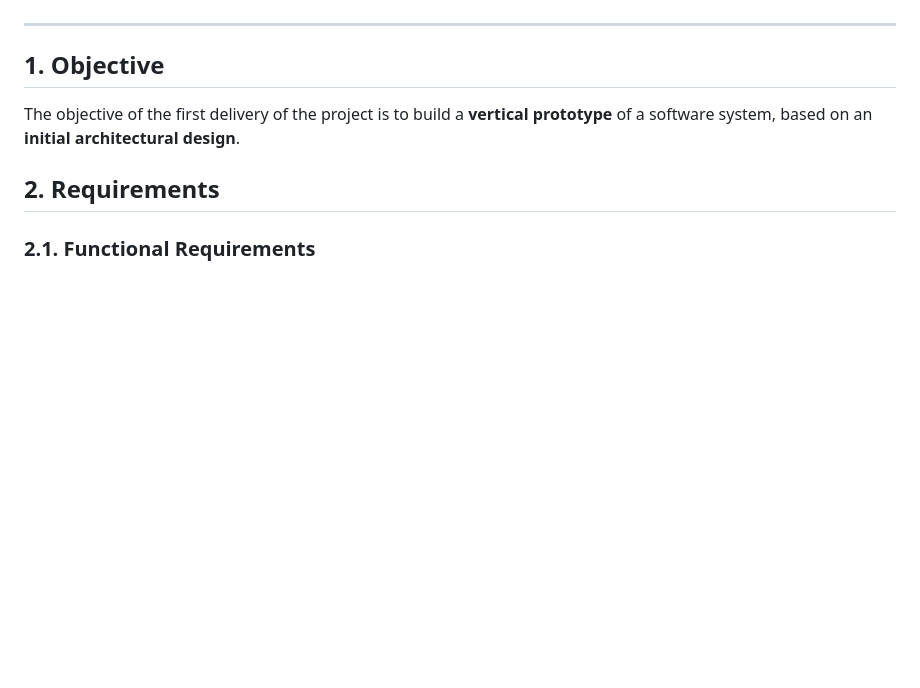
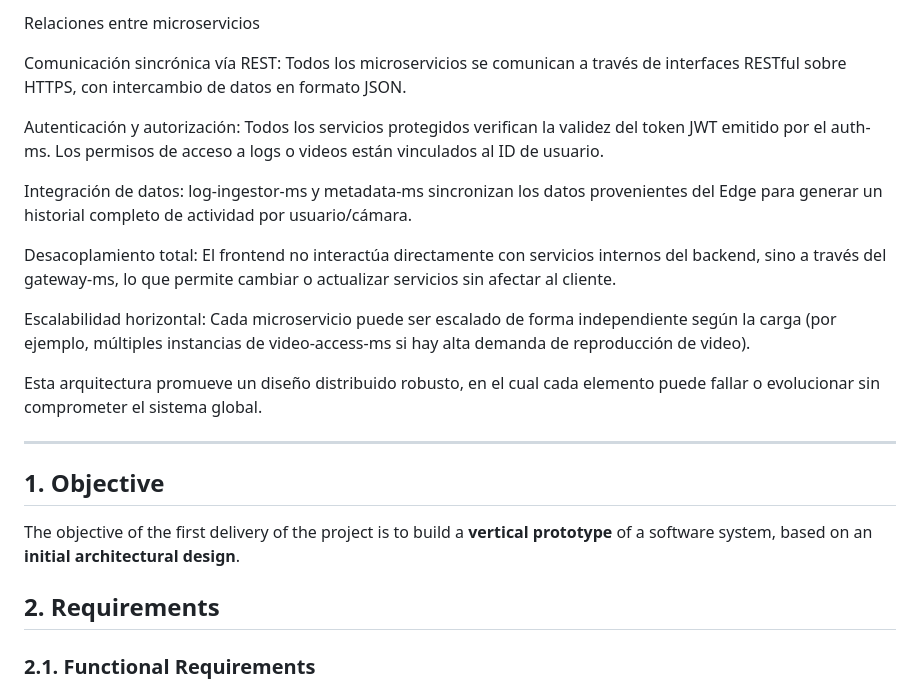
Before and after one commit to dafmontenegro/overwatch-sentinel-platform, a Markdown page: README.md, the part around the change printed below. Drawn GitHub-style; blank space fills up the shorter version.

```diff
--- a/README.md
+++ b/README.md
@@ -102,3 +105,16 @@ Los elementos arquitectónicos definidos en la estructura C&C del componente Ras
+Relaciones entre microservicios
+
+Comunicación sincrónica vía REST: Todos los microservicios se comunican a través de interfaces RESTful sobre HTTPS, con intercambio de datos en formato JSON.
+
+Autenticación y autorización: Todos los servicios protegidos verifican la validez del token JWT emitido por el auth-ms. Los permisos de acceso a logs o videos están vinculados al ID de usuario.
+
+Integración de datos: log-ingestor-ms y metadata-ms sincronizan los datos provenientes del Edge para generar un historial completo de actividad por usuario/cámara.
+
+Desacoplamiento total: El frontend no interactúa directamente con servicios internos del backend, sino a través del gateway-ms, lo que permite cambiar o actualizar servicios sin afectar al cliente.
+
+Escalabilidad horizontal: Cada microservicio puede ser escalado de forma independiente según la carga (por ejemplo, múltiples instancias de video-access-ms si hay alta demanda de reproducción de video).
+
+Esta arquitectura promueve un diseño distribuido robusto, en el cual cada elemento puede fallar o evolucionar sin comprometer el sistema global.
 ______________________________________________________________________________________________________________________________________________________________________________
 
 ## 1. Objective
```
Also changed, not shown: other parts of README.md (+43 -40 lines).
